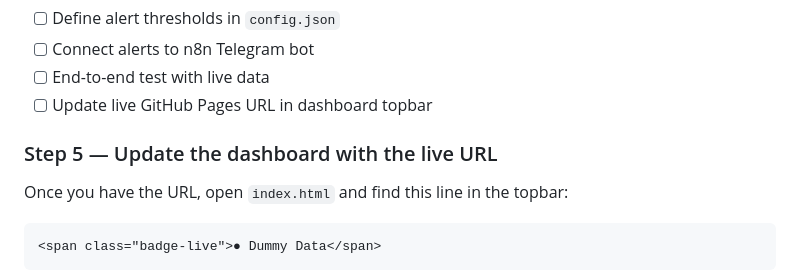
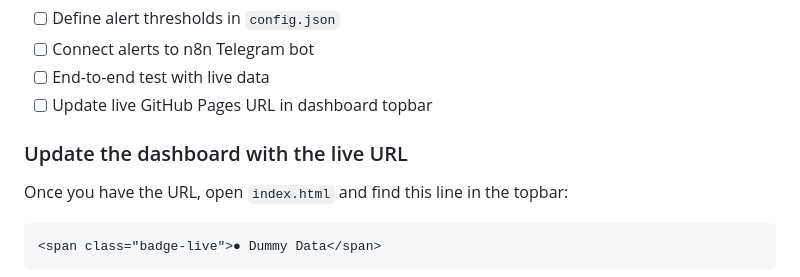
Before and after one commit to impacteers2026-sketch/marketing-kpi-dashboard, a Markdown page: README.md, the part around the change. Rendered like a GitHub page.

Commit message:
Revise section heading for clarity

```diff
--- a/README.md
+++ b/README.md
@@ -447,7 +447,7 @@ POST https://www.googleapis.com/webmasters/v3/sites/{SITE_URL}/searchAnalytics/q
 - [ ] End-to-end test with live data
 - [ ] Update live GitHub Pages URL in dashboard topbar
 
-### Step 5 — Update the dashboard with the live URL
+### Update the dashboard with the live URL
 
 Once you have the URL, open `index.html` and find this line in the topbar:
 
```
